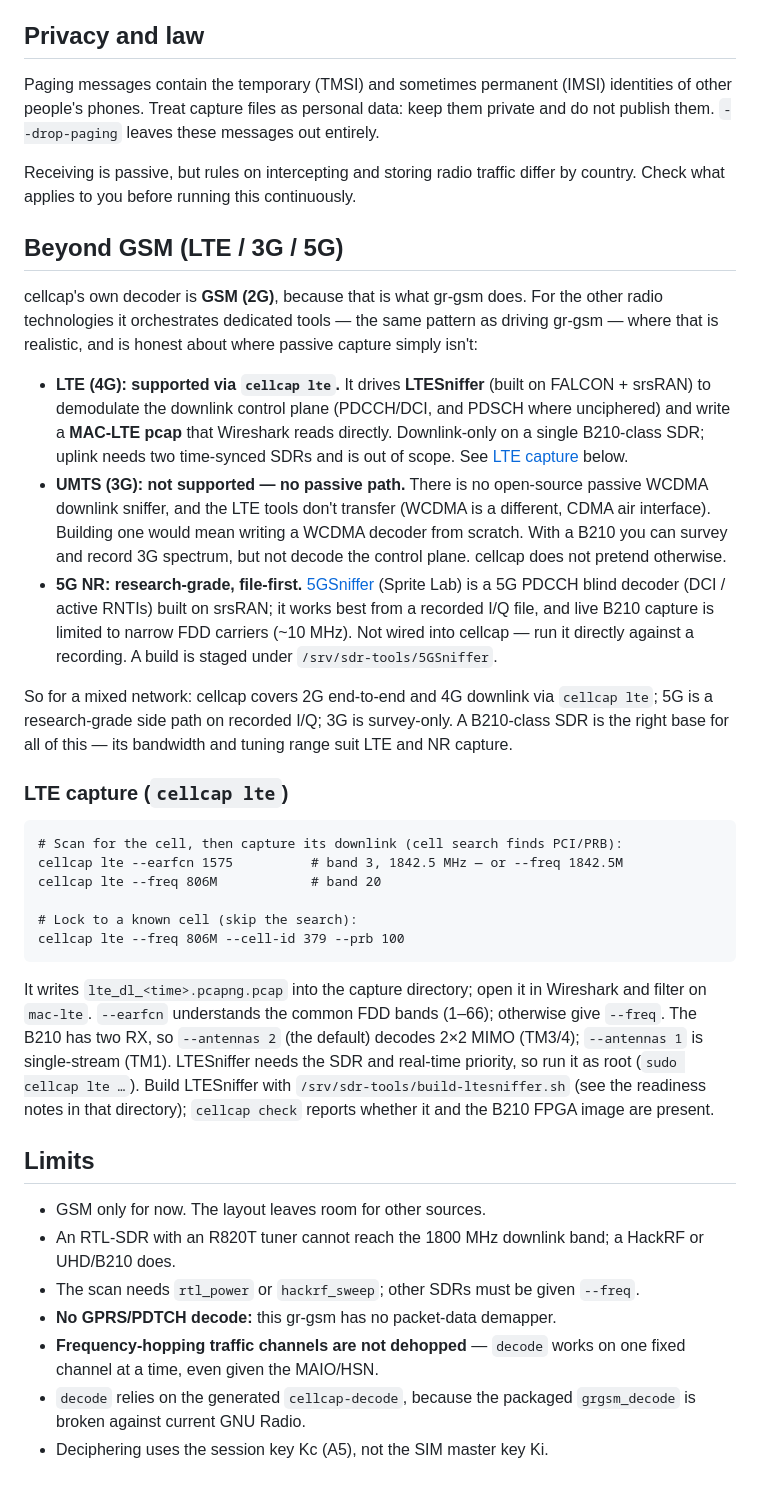
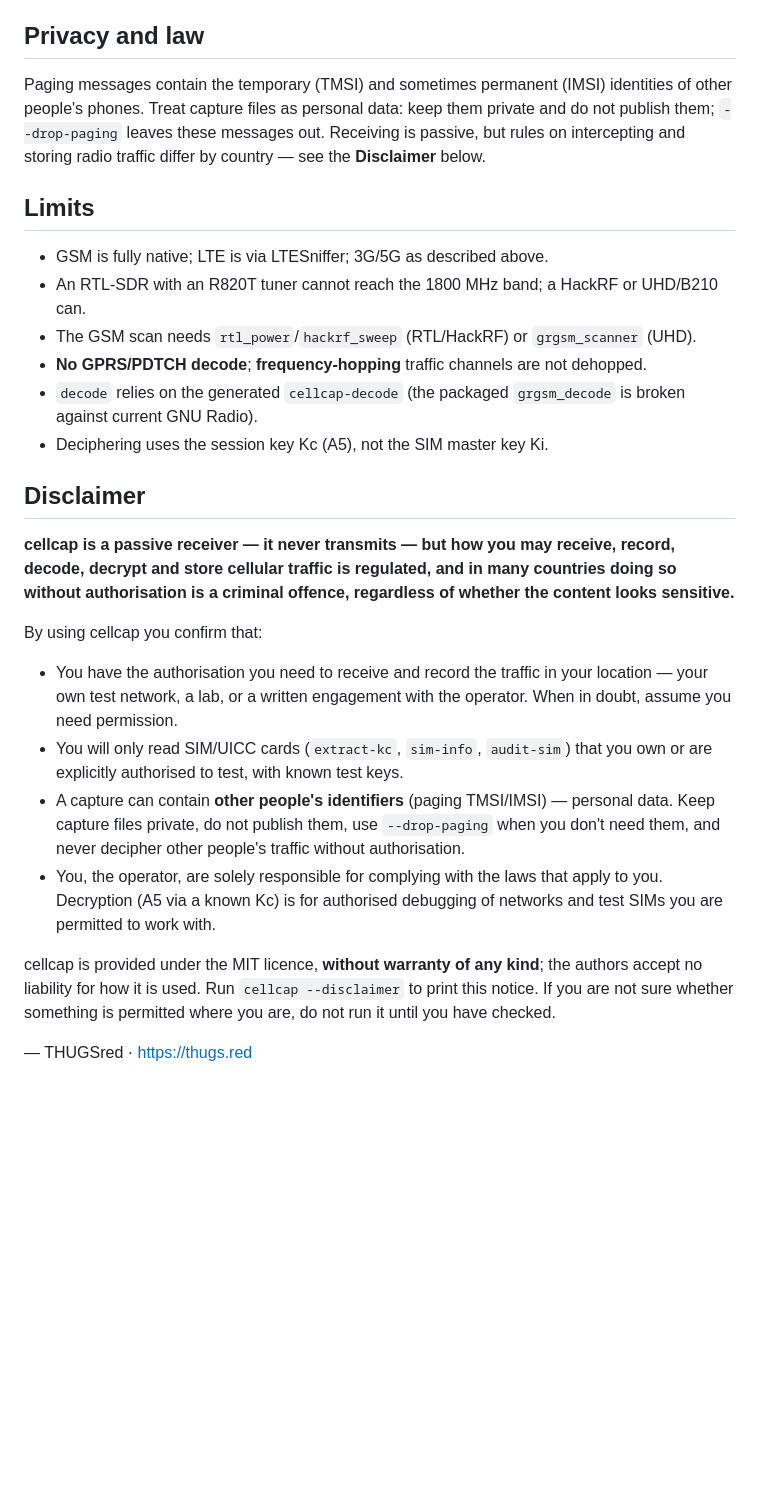
Before and after one commit to kawaiipantsu/cellcap, a Markdown page: README.md, the part around one of its changes. Drawn GitHub-style; blank space fills up the shorter version.

````diff
--- a/README.md
+++ b/README.md
@@ -285,67 +307,43 @@ Wireshark's **Telephony → GSM** menu summarises the same data.
 
 ## Privacy and law
 
-Paging messages contain the temporary (TMSI) and sometimes permanent (IMSI) identities
-of other people's phones. Treat capture files as personal data: keep them private and do
-not publish them. `--drop-paging` leaves these messages out entirely.
-
-Receiving is passive, but rules on intercepting and storing radio traffic differ by
-country. Check what applies to you before running this continuously.
-
-## Beyond GSM (LTE / 3G / 5G)
-
-cellcap's own decoder is **GSM (2G)**, because that is what gr-gsm does. For the other radio
-technologies it orchestrates dedicated tools — the same pattern as driving gr-gsm — where that
-is realistic, and is honest about where passive capture simply isn't:
-
-- **LTE (4G): supported via `cellcap lte`.** It drives **LTESniffer** (built on FALCON +
-  srsRAN) to demodulate the downlink control plane (PDCCH/DCI, and PDSCH where unciphered)
-  and write a **MAC-LTE pcap** that Wireshark reads directly. Downlink-only on a single
-  B210-class SDR; uplink needs two time-synced SDRs and is out of scope. See
-  [LTE capture](#lte-capture-cellcap-lte) below.
-- **UMTS (3G):** **not supported — no passive path.** There is no open-source passive WCDMA
-  downlink sniffer, and the LTE tools don't transfer (WCDMA is a different, CDMA air
-  interface). Building one would mean writing a WCDMA decoder from scratch. With a B210 you
-  can survey and record 3G spectrum, but not decode the control plane. cellcap does not
-  pretend otherwise.
-- **5G NR:** **research-grade, file-first.** [5GSniffer](https://github.com/spritelab/5GSniffer)
-  (Sprite Lab) is a 5G PDCCH blind decoder (DCI / active RNTIs) built on srsRAN; it works best
-  from a recorded I/Q file, and live B210 capture is limited to narrow FDD carriers (~10 MHz).
-  Not wired into cellcap — run it directly against a recording. A build is staged under
-  `/srv/sdr-tools/5GSniffer`.
-
-So for a mixed network: cellcap covers 2G end-to-end and 4G downlink via `cellcap lte`; 5G is
-a research-grade side path on recorded I/Q; 3G is survey-only. A B210-class SDR is the right
-base for all of this — its bandwidth and tuning range suit LTE and NR capture.
-
-### LTE capture (`cellcap lte`)
-
-```
-# Scan for the cell, then capture its downlink (cell search finds PCI/PRB):
-cellcap lte --earfcn 1575          # band 3, 1842.5 MHz — or --freq 1842.5M
-cellcap lte --freq 806M            # band 20
-
-# Lock to a known cell (skip the search):
-cellcap lte --freq 806M --cell-id 379 --prb 100
-```
-
-It writes `lte_dl_<time>.pcapng.pcap` into the capture directory; open it in Wireshark and
-filter on `mac-lte`. `--earfcn` understands the common FDD bands (1–66); otherwise give
-`--freq`. The B210 has two RX, so `--antennas 2` (the default) decodes 2×2 MIMO (TM3/4);
-`--antennas 1` is single-stream (TM1). LTESniffer needs the SDR and real-time priority, so
-run it as root (`sudo cellcap lte …`). Build LTESniffer with
-`/srv/sdr-tools/build-ltesniffer.sh` (see the readiness notes in that directory); `cellcap
-check` reports whether it and the B210 FPGA image are present.
+Paging messages contain the temporary (TMSI) and sometimes permanent (IMSI) identities of other
+people's phones. Treat capture files as personal data: keep them private and do not publish them;
+`--drop-paging` leaves these messages out. Receiving is passive, but rules on intercepting and
+storing radio traffic differ by country — see the **Disclaimer** below.
 
 ## Limits
 
-- GSM only for now. The layout leaves room for other sources.
-- An RTL-SDR with an R820T tuner cannot reach the 1800 MHz downlink band; a HackRF or
-  UHD/B210 does.
-- The scan needs `rtl_power` or `hackrf_sweep`; other SDRs must be given `--freq`.
-- **No GPRS/PDTCH decode:** this gr-gsm has no packet-data demapper.
-- **Frequency-hopping traffic channels are not dehopped** — `decode` works on one fixed
-  channel at a time, even given the MAIO/HSN.
-- `decode` relies on the generated `cellcap-decode`, because the packaged `grgsm_decode`
-  is broken against current GNU Radio.
+- GSM is fully native; LTE is via LTESniffer; 3G/5G as described above.
+- An RTL-SDR with an R820T tuner cannot reach the 1800 MHz band; a HackRF or UHD/B210 can.
+- The GSM scan needs `rtl_power`/`hackrf_sweep` (RTL/HackRF) or `grgsm_scanner` (UHD).
+- **No GPRS/PDTCH decode**; **frequency-hopping** traffic channels are not dehopped.
+- `decode` relies on the generated `cellcap-decode` (the packaged `grgsm_decode` is broken against
+  current GNU Radio).
 - Deciphering uses the session key Kc (A5), not the SIM master key Ki.
+
+## Disclaimer
+
+**cellcap is a passive receiver — it never transmits — but how you may receive, record, decode,
+decrypt and store cellular traffic is regulated, and in many countries doing so without
+authorisation is a criminal offence, regardless of whether the content looks sensitive.**
+
+By using cellcap you confirm that:
+
+- You have the authorisation you need to receive and record the traffic in your location — your
+  own test network, a lab, or a written engagement with the operator. When in doubt, assume you
+  need permission.
+- You will only read SIM/UICC cards (`extract-kc`, `sim-info`, `audit-sim`) that you own or are
+  explicitly authorised to test, with known test keys.
+- A capture can contain **other people's identifiers** (paging TMSI/IMSI) — personal data. Keep
+  capture files private, do not publish them, use `--drop-paging` when you don't need them, and
+  never decipher other people's traffic without authorisation.
+- You, the operator, are solely responsible for complying with the laws that apply to you.
+  Decryption (A5 via a known Kc) is for authorised debugging of networks and test SIMs you are
+  permitted to work with.
+
+cellcap is provided under the MIT licence, **without warranty of any kind**; the authors accept no
+liability for how it is used. Run `cellcap --disclaimer` to print this notice. If you are not sure
+whether something is permitted where you are, do not run it until you have checked.
+
+— THUGSred · https://thugs.red
````
Also changed, not shown: other parts of README.md (+201 -179 lines), docs/img/check.png (added), docs/img/ui-form.png (added), docs/img/ui-home.png (added), docs/img/ui-run.png (added), 5 other files.
